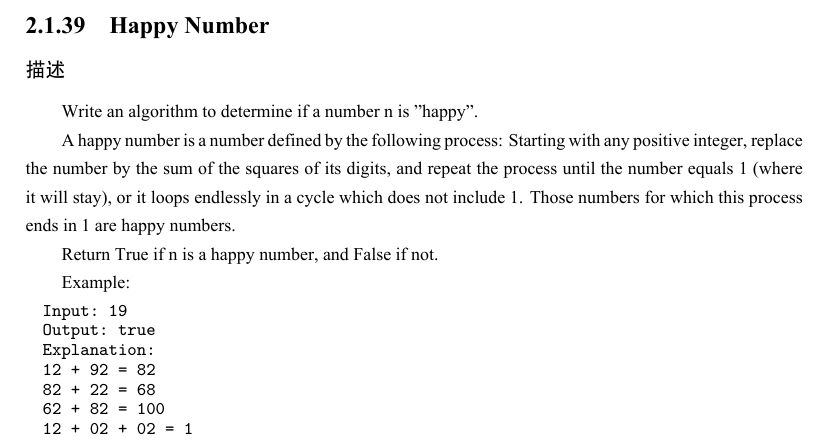
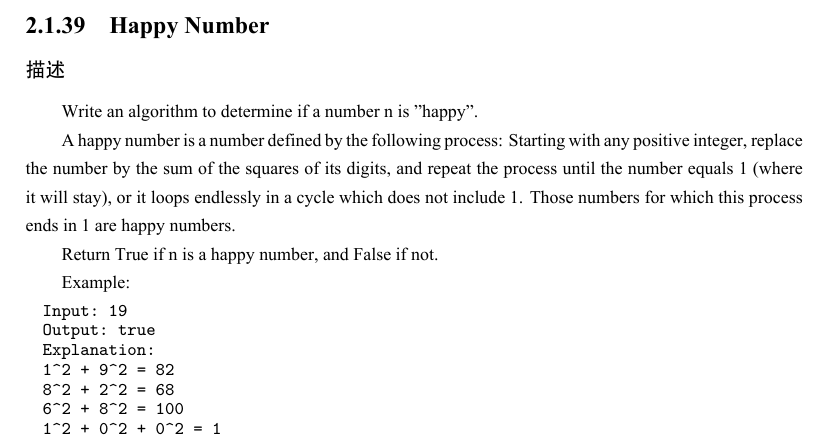
Before and after one commit to soulmachine/leetcode, a LaTeX thesis (C++/leetcode-cpp.tex, which reads C++/chapLinear.tex): part of page 72 of 400, cut so that both start at the same text. The pictures show the PDF file C++/leetcode-cpp.pdf that the author committed with the source.

Commit message:
update wrong typing

```diff
--- a/C++/chapLinear.tex
+++ b/C++/chapLinear.tex
@@ -3118,7 +3118,3 @@ Example:
 Input: 19
 Output: true
 Explanation:
-12 + 92 = 82
-82 + 22 = 68
-62 + 82 = 100
-12 + 02 + 02 = 1
```
Also changed, not shown: C++/leetcode-cpp.pdf, C++/chapLinear.tex (4 more changed lines).
